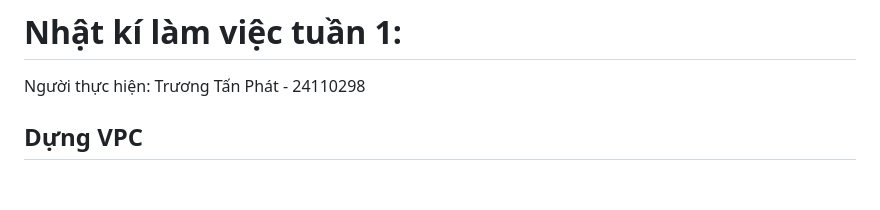
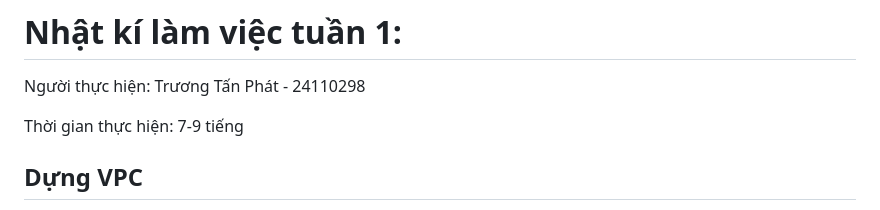
Before and after one commit to henrynlh/FoodDeliveryRealtime, a Markdown page: worklog/TanPhat/Week_01.md, the part around the change. GitHub-like rendering; blank space fills up the shorter version.

```diff
--- a/worklog/TanPhat/Week_01.md
+++ b/worklog/TanPhat/Week_01.md
@@ -1,5 +1,8 @@
 # Nhật kí làm việc tuần 1:
 Người thực hiện: Trương Tấn Phát - 24110298
+
+Thời gian thực hiện: 7-9 tiếng
+
 
 ## Dựng VPC
 - Ngày thực hiện: 9/10/2026
```
Also changed, not shown: worklog/LeHuy/Week_01.md (+2 -0 lines).
